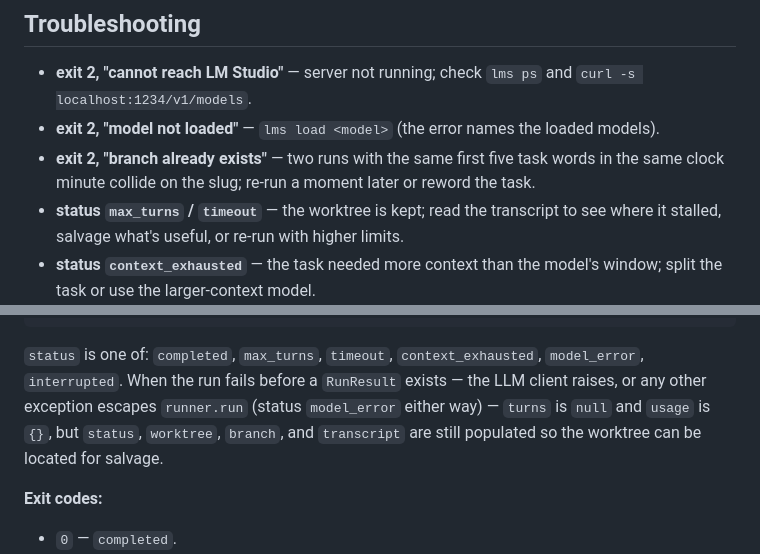
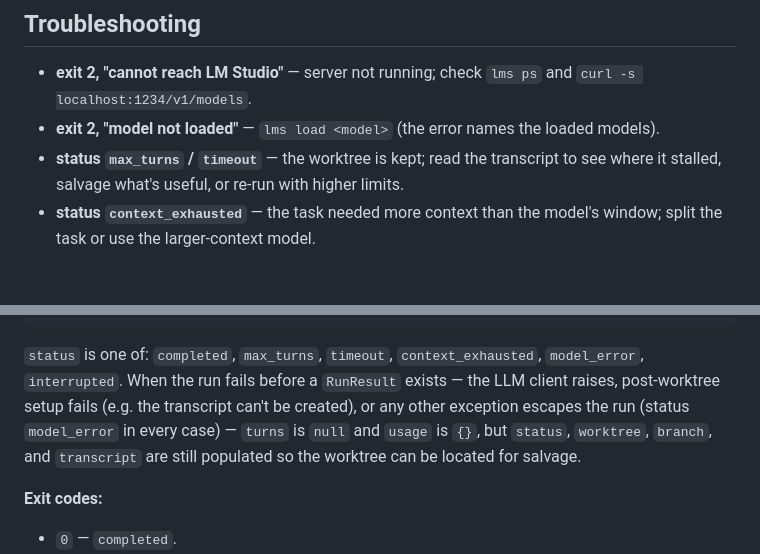
Before and after one commit to JimboSchneider/dirtywork, a Markdown page: README.md, 2 parts joined by grey strips. Drawn GitHub-style; blank space fills up the shorter version.

Commit message:
docs: drop obsolete slug-collision entry, cover setup failures in machine contract

```diff
--- a/README.md
+++ b/README.md
@@ -95,9 +95,6 @@ Design docs: `docs/superpowers/specs/2026-08-13-localagent-design.md`
   and `curl -s localhost:1234/v1/models`.
 - **exit 2, "model not loaded"** — `lms load <model>` (the error names the
   loaded models).
-- **exit 2, "branch already exists"** — two runs with the same first five
-  task words in the same clock minute collide on the slug; re-run a moment
-  later or reword the task.
 - **status `max_turns` / `timeout`** — the worktree is kept; read the
   transcript to see where it stalled, salvage what's useful, or re-run with
   higher limits.
@@ -138,10 +135,11 @@ printed to stdout (nothing else goes to stdout):
 
 `status` is one of: `completed`, `max_turns`, `timeout`,
 `context_exhausted`, `model_error`, `interrupted`. When the run fails before
-a `RunResult` exists — the LLM client raises, or any other exception escapes
-`runner.run` (status `model_error` either way) — `turns` is `null` and `usage`
-is `{}`, but `status`, `worktree`, `branch`, and `transcript` are still
-populated so the worktree can be located for salvage.
+a `RunResult` exists — the LLM client raises, post-worktree setup fails (e.g.
+the transcript can't be created), or any other exception escapes the run
+(status `model_error` in every case) — `turns` is `null` and `usage` is `{}`,
+but `status`, `worktree`, `branch`, and `transcript` are still populated so
+the worktree can be located for salvage.
 
 **Exit codes:**
 
```
